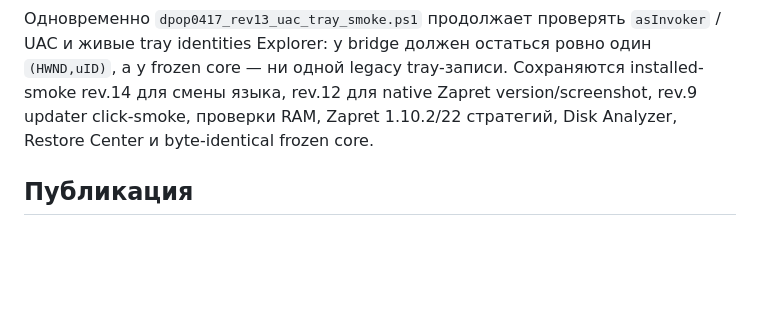
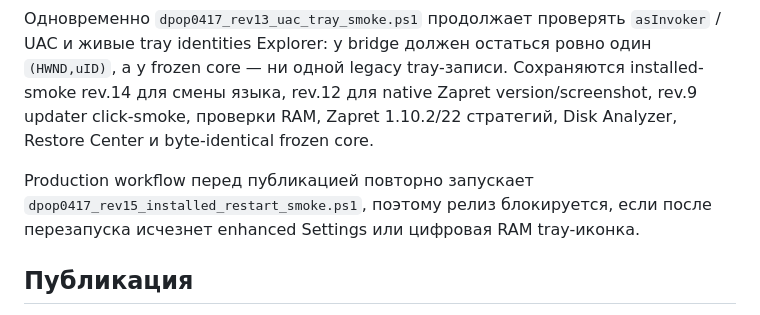
Before and after one commit to elesnichenko1-droid/dpopcleaner-site, a Markdown page: release/RELEASE_NOTES_0.4.17.md, the part around the change. GitHub-like rendering; blank space fills up the shorter version.

Commit message:
docs(rev15): record production restart gate

```diff
--- a/release/RELEASE_NOTES_0.4.17.md
+++ b/release/RELEASE_NOTES_0.4.17.md
@@ -33,6 +33,8 @@ Windows CI собирает настоящий Inno Setup installer и пров
 
 Одновременно `dpop0417_rev13_uac_tray_smoke.ps1` продолжает проверять `asInvoker` / UAC и живые tray identities Explorer: у bridge должен остаться ровно один `(HWND,uID)`, а у frozen core — ни одной legacy tray-записи. Сохраняются installed-smoke rev.14 для смены языка, rev.12 для native Zapret version/screenshot, rev.9 updater click-smoke, проверки RAM, Zapret 1.10.2/22 стратегий, Disk Analyzer, Restore Center и byte-identical frozen core.
 
+Production workflow перед публикацией повторно запускает `dpop0417_rev15_installed_restart_smoke.ps1`, поэтому релиз блокируется, если после перезапуска исчезнет enhanced Settings или цифровая RAM tray-иконка.
+
 ## Публикация
 
 Stable manifest для **revision 15** публикуется только после зелёных installed-проверок. Production publisher создаёт GitHub Release `v0.4.17-rev15`, публикует Pages и повторно скачивает живой installer для проверки SHA-256 и размера.
```
